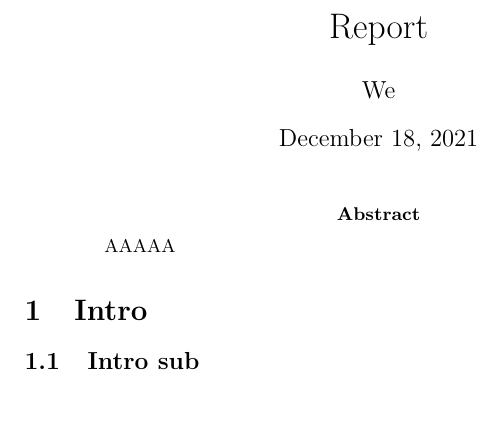
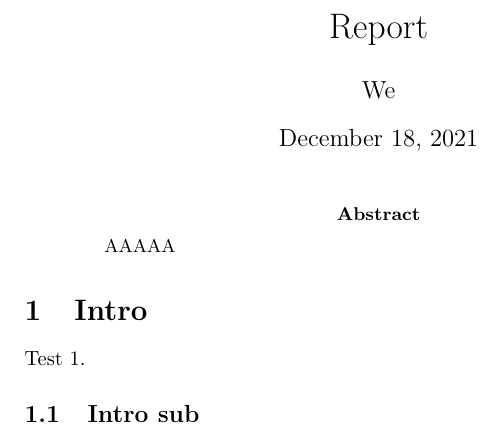
Before and after one commit to jokerale/pizzaguy, a LaTeX paper (report/report.tex): part of the page, cut so that both start at the same text. Compiled offline with pdfLaTeX.

Commit message:
Test pdf workflow.

```diff
--- a/report/report.tex
+++ b/report/report.tex
@@ -16,6 +16,8 @@
 
 	\section{Intro}
 
+	Test 1.
+
 	\subsection{Intro sub}
 
 \end{document}
```
Also changed, not shown: README.md.
